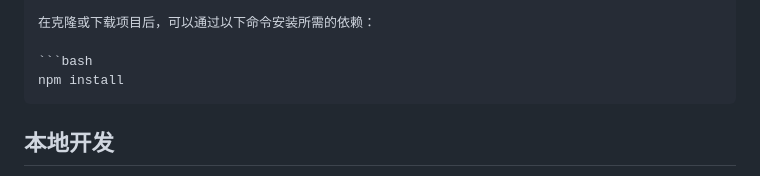
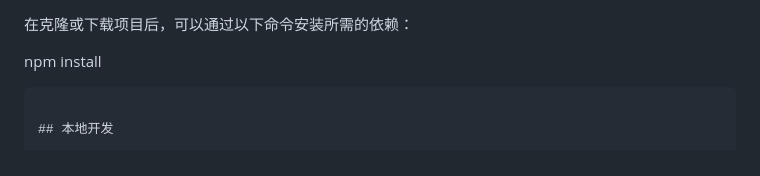
Before and after one commit to Superljf/React-umi-template, a Markdown page: README.md, the part around one of its changes. Drawn GitHub-style.

````diff
--- a/README.md
+++ b/README.md
@@ -21,7 +20,7 @@ React webpack ts umi template
 
 在克隆或下载项目后，可以通过以下命令安装所需的依赖：
 
-```bash
+
 npm install
 ```
 
````
Also changed, not shown: other parts of README.md (+0 -1 lines).
